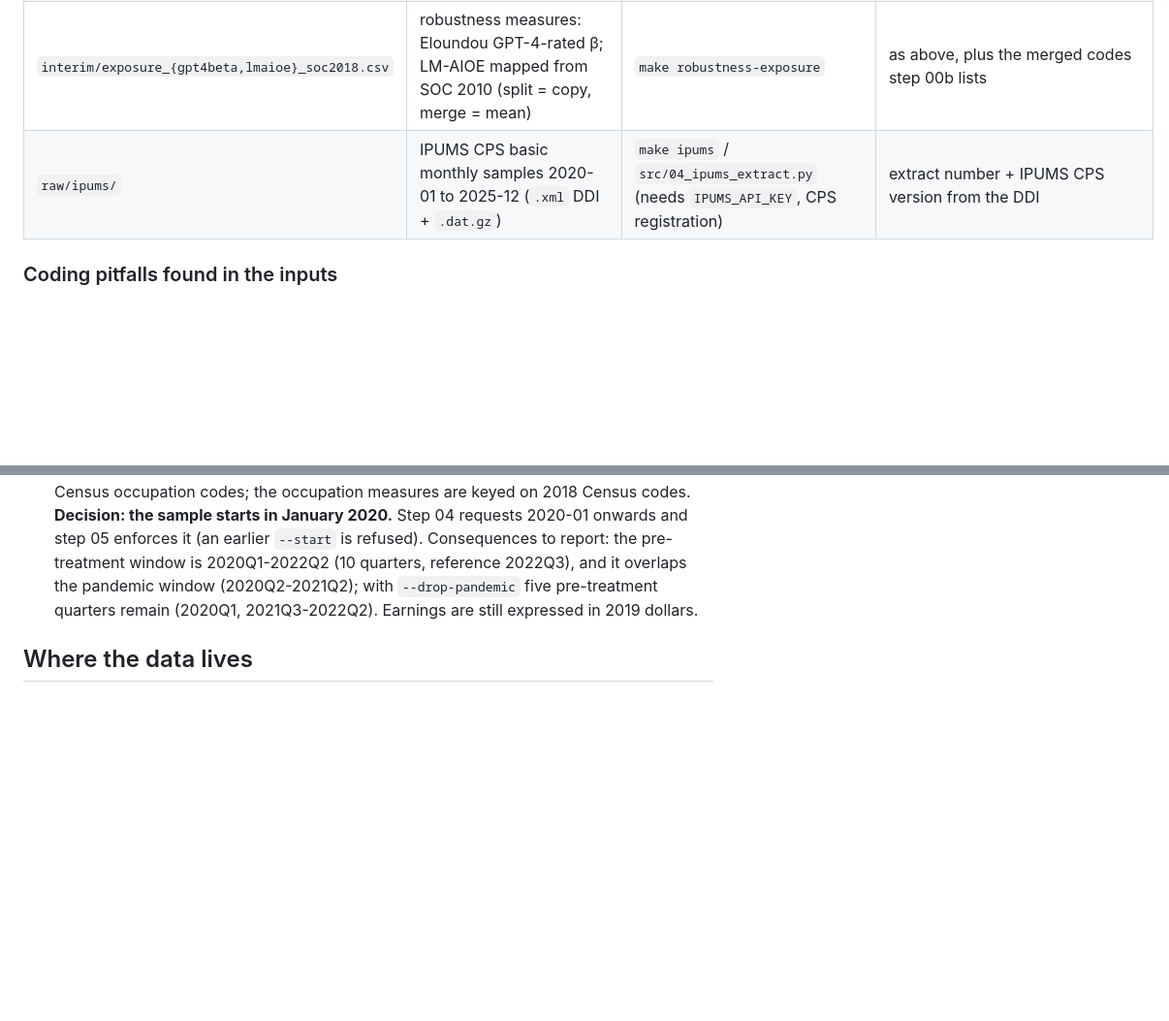
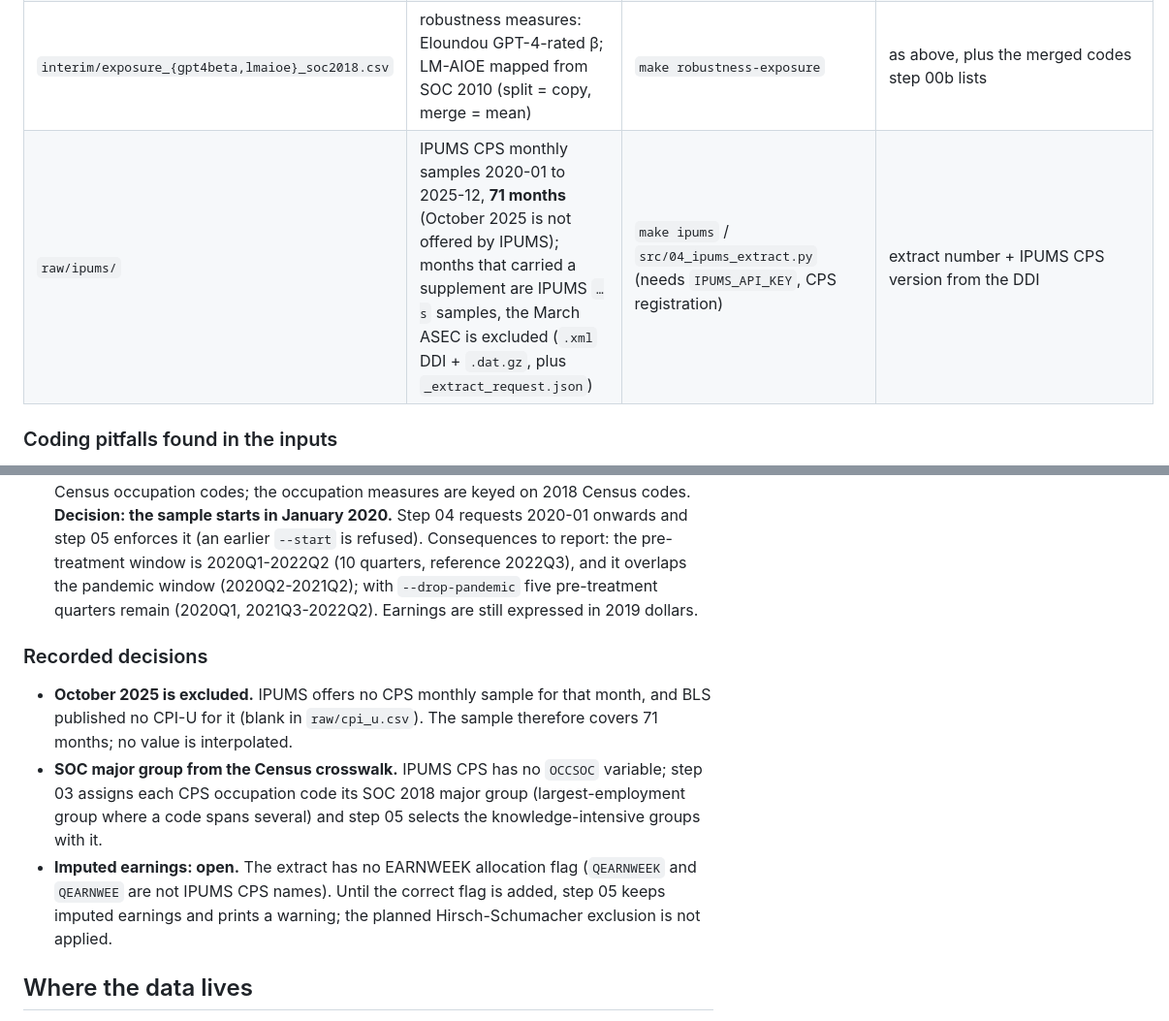
Before and after one commit to Patrickil07/Doctoral_Project, a Markdown page: data/README.md, 2 parts joined by grey strips. Shown at 97% size. GitHub-like rendering; blank space fills up the shorter version.

Commit message:
Record data decisions: October 2025 excluded, SOC major from crosswalk, allocation flag open
Co-Authored-By: Claude Opus 5.5 <noreply@anthropic.com>
Claude-Session: https://claude.ai/code/session_01K6HMi2CaY2XVJsJmBZXaJ5

```diff
--- a/data/README.md
+++ b/data/README.md
@@ -25,7 +25,7 @@ data/
 | `raw/lm_aioe.xlsx` | Robustness measure: Felten, Raj & Seamans (2023), Language-Modeling AIOE, 774 occupations on **SOC 2010** codes | copy of `Language Modeling AIOE and AIIE.xlsx` (sheet *LM AIOE*); original in `07_Data/sources/` | paper, file version, download date |
 | `interim/exposure_soc2018.csv` | primary measure: Eloundou **human-rated β** (E1 + 0.5·E2) on 6-digit SOC 2018 (O\*NET-SOC detail averaged) | `make exposure` / `src/00b_convert_exposure.py` | column used, aggregation rule |
 | `interim/exposure_{gpt4beta,lmaioe}_soc2018.csv` | robustness measures: Eloundou GPT-4-rated β; LM-AIOE mapped from SOC 2010 (split = copy, merge = mean) | `make robustness-exposure` | as above, plus the merged codes step 00b lists |
-| `raw/ipums/` | IPUMS CPS basic monthly samples 2020-01 to 2025-12 (`.xml` DDI + `.dat.gz`) | `make ipums` / `src/04_ipums_extract.py` (needs `IPUMS_API_KEY`, CPS registration) | extract number + IPUMS CPS version from the DDI |
+| `raw/ipums/` | IPUMS CPS monthly samples 2020-01 to 2025-12, **71 months** (October 2025 is not offered by IPUMS); months that carried a supplement are IPUMS `…s` samples, the March ASEC is excluded (`.xml` DDI + `.dat.gz`, plus `_extract_request.json`) | `make ipums` / `src/04_ipums_extract.py` (needs `IPUMS_API_KEY`, CPS registration) | extract number + IPUMS CPS version from the DDI |
 
 ### Coding pitfalls found in the inputs
 
@@ -52,6 +52,20 @@ data/
   (2020Q2-2021Q2); with `--drop-pandemic` five pre-treatment quarters remain
   (2020Q1, 2021Q3-2022Q2). Earnings are still expressed in 2019 dollars.
 
+### Recorded decisions
+
+- **October 2025 is excluded.** IPUMS offers no CPS monthly sample for that
+  month, and BLS published no CPI-U for it (blank in `raw/cpi_u.csv`). The
+  sample therefore covers 71 months; no value is interpolated.
+- **SOC major group from the Census crosswalk.** IPUMS CPS has no `OCCSOC`
+  variable; step 03 assigns each CPS occupation code its SOC 2018 major group
+  (largest-employment group where a code spans several) and step 05 selects
+  the knowledge-intensive groups with it.
+- **Imputed earnings: open.** The extract has no EARNWEEK allocation flag
+  (`QEARNWEEK` and `QEARNWEE` are not IPUMS CPS names). Until the correct flag
+  is added, step 05 keeps imputed earnings and prints a warning; the planned
+  Hirsch-Schumacher exclusion is not applied.
+
 ## Where the data lives
 
 On Google Drive, `doctoral project/07_Data/` holds `raw/`, `interim/` and `out/`
```
